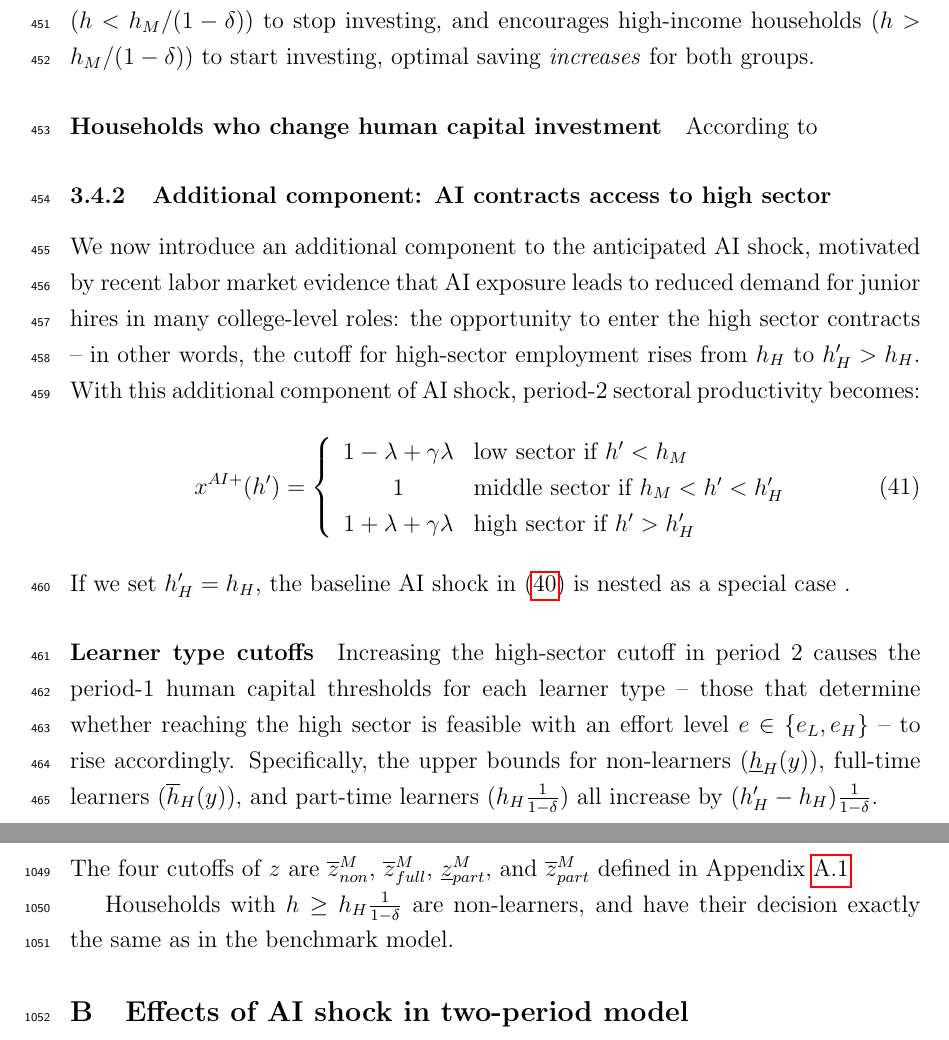
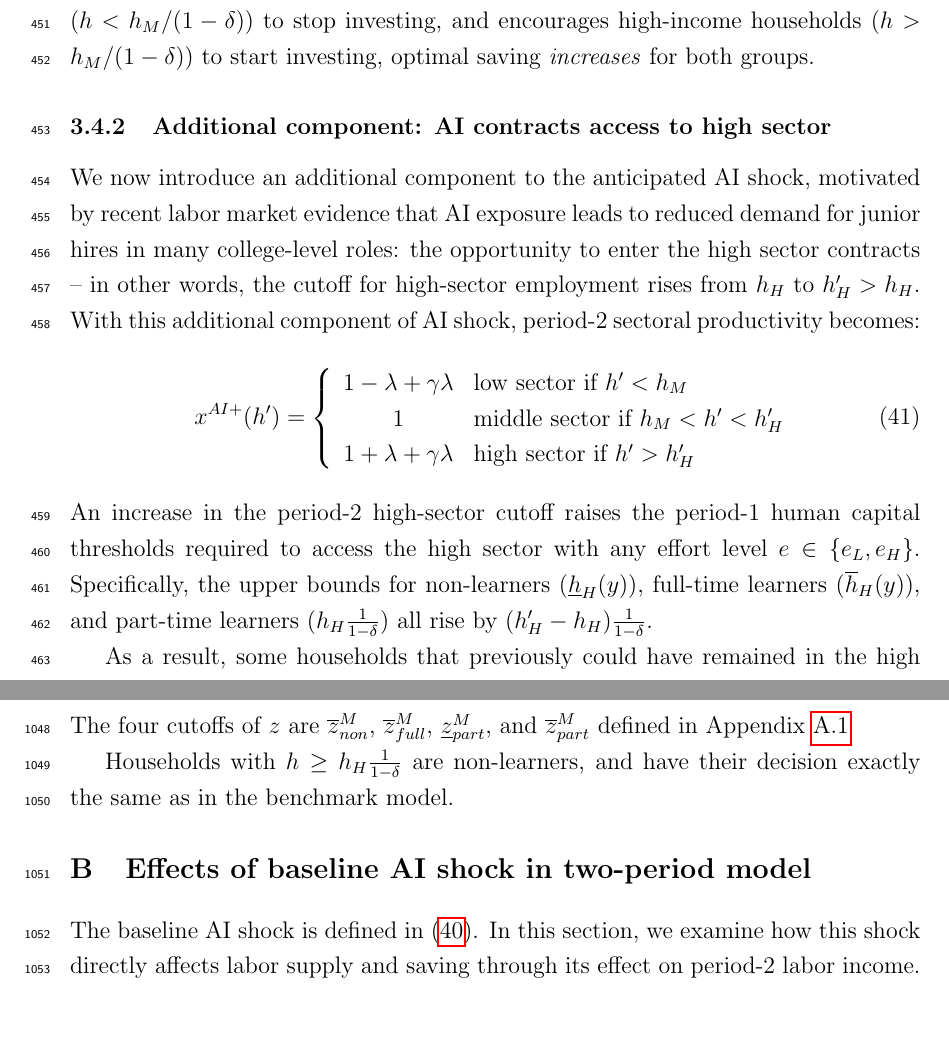
Before and after one commit to yangluust/AIandHC, a LaTeX paper (Main.tex): two parts of pages 18 and 41 of 50 before the commit and two parts of pages 18 and 40 of 50 after it, joined at a grey line, cut so that both start at the same text. Compiled offline with pdfLaTeX.

Commit message:
shorten additional component of AI shock

```diff
--- a/Main.tex
+++ b/Main.tex
@@ -645,10 +645,6 @@ The AI shock influences labor supply and saving through two main channels: direc
 
 
 
-
-\paragraph{Households who change human capital investment}
-According to
-
 \subsubsection{Additional component: AI contracts access to high sector}
 We now introduce an additional component to the anticipated AI shock, motivated by recent labor market evidence that AI exposure leads to reduced demand for junior hires in many college-level roles: the opportunity to enter the high sector contracts -- in other words, the cutoff for high-sector employment
 rises from $h_H$ to $h_H'>h_H$.
@@ -663,7 +659,6 @@ x^{AI+}(h')=\left \{
 \end{array}%
 \right.
 \end{equation}
-If we set $h_H' = h_H$, the baseline AI shock in \eqref{eq:xAI} is nested as a special case .
-
-\paragraph{Learner type cutoffs}
-Increasing the high-sector cutoff in period 2 causes the period-1 human capital thresholds for each learner type -- those that determine whether reaching the high sector is feasible with an effort level $e \in \{e_L, e_H\}$ -- to rise accordingly. Specifically, the upper bounds for non-learners ($\underline{h}_H(y)$), full-time learners ($\overline{h}_H(y)$), and part-time learners ($h_H\frac{1}{1-\delta}$) all increase by $(h_H' - h_H)\frac{1}{1-\delta}$.
+An increase in the period-2 high-sector cutoff raises the period-1 human capital thresholds required to access the high sector with any effort level $e \in \{e_L, e_H\}$. Specifically, the upper bounds for non-learners ($\underline{h}_H(y)$), full-time learners ($\overline{h}_H(y)$), and part-time learners ($h_H\frac{1}{1-\delta}$) all rise by $(h_H' - h_H)\frac{1}{1-\delta}$.
+
+As a result, some households that previously could have remained in the high sector with $e=0$ under the original cutoff $h_H$ (i.e., those with $h'(0) > h_H$) may now find themselves reclassified into the middle sector if $h'(0) \in (h_H, h_H')$. For these households, the higher cutoff $h_H'$ in period 2 reduces the attractiveness of choosing $e=0$ and instead creates an incentive to invest in human capital to remain in the high sector -- provided that attaining $h_H'$ is feasible.
@@ -1212,5 +1207,6 @@ Households with $h \geq h_H\frac{1}{1-\delta}$ are non-learners, and have their
 \label{fig:e-digram_yequalz}
 \end{figure}
 
-\section{Effects of AI shock in two-period model}\label{appsec: AIeffects}
-\subsubsection{Effects on labor supply}
+\section{Effects of baseline AI shock in two-period model}\label{appsec: AIeffects}
+
+The baseline AI shock is defined in \eqref{eq:xAI}. In this section, we examine how this shock directly affects labor supply and saving through its effect on period-2 labor income.
```
Also changed, not shown: Main.pdf, Main.tex (24 more changed lines).
